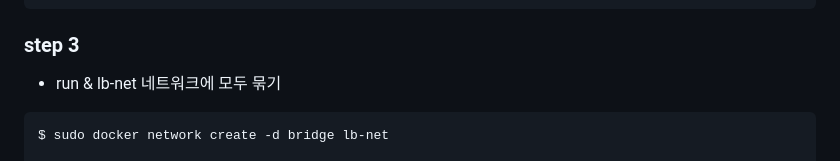
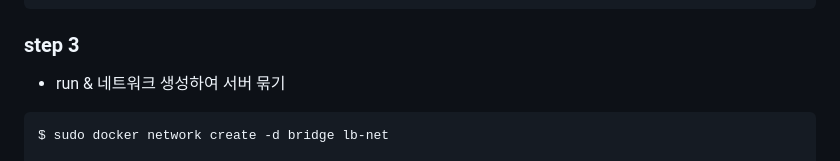
Before and after one commit to Jaelinny/docker-nginx-vhost, a Markdown page: README.md, the part around the change. Drawn GitHub-style.

````diff
--- a/README.md
+++ b/README.md
@@ -100,7 +100,7 @@ $ sudo docker push taengguu/serv-b:0.1.0
 ```
 
 ### step 3
-- run & lb-net 네트워크에 모두 묶기
+- run & 네트워크 생성하여 서버 묶기
 ```
 $ sudo docker network create -d bridge lb-net
 
````
